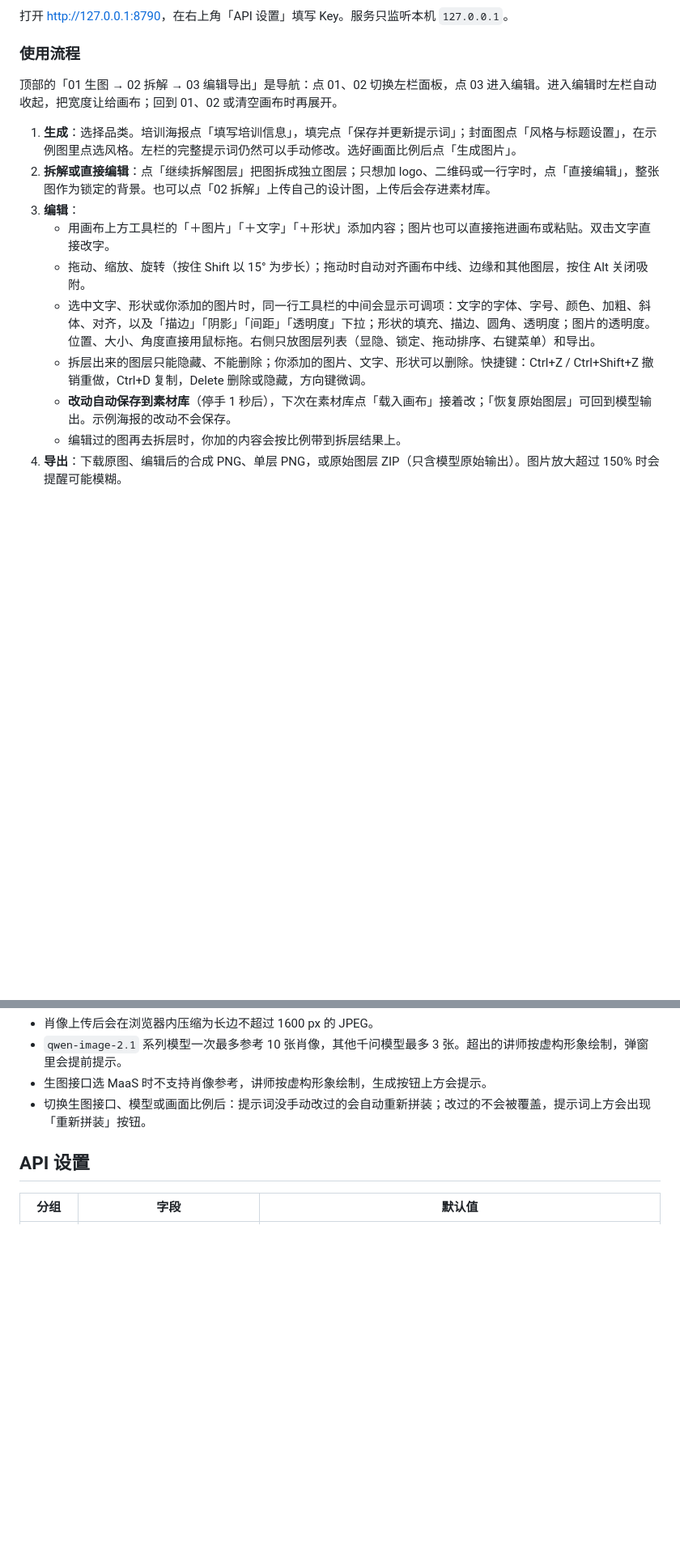
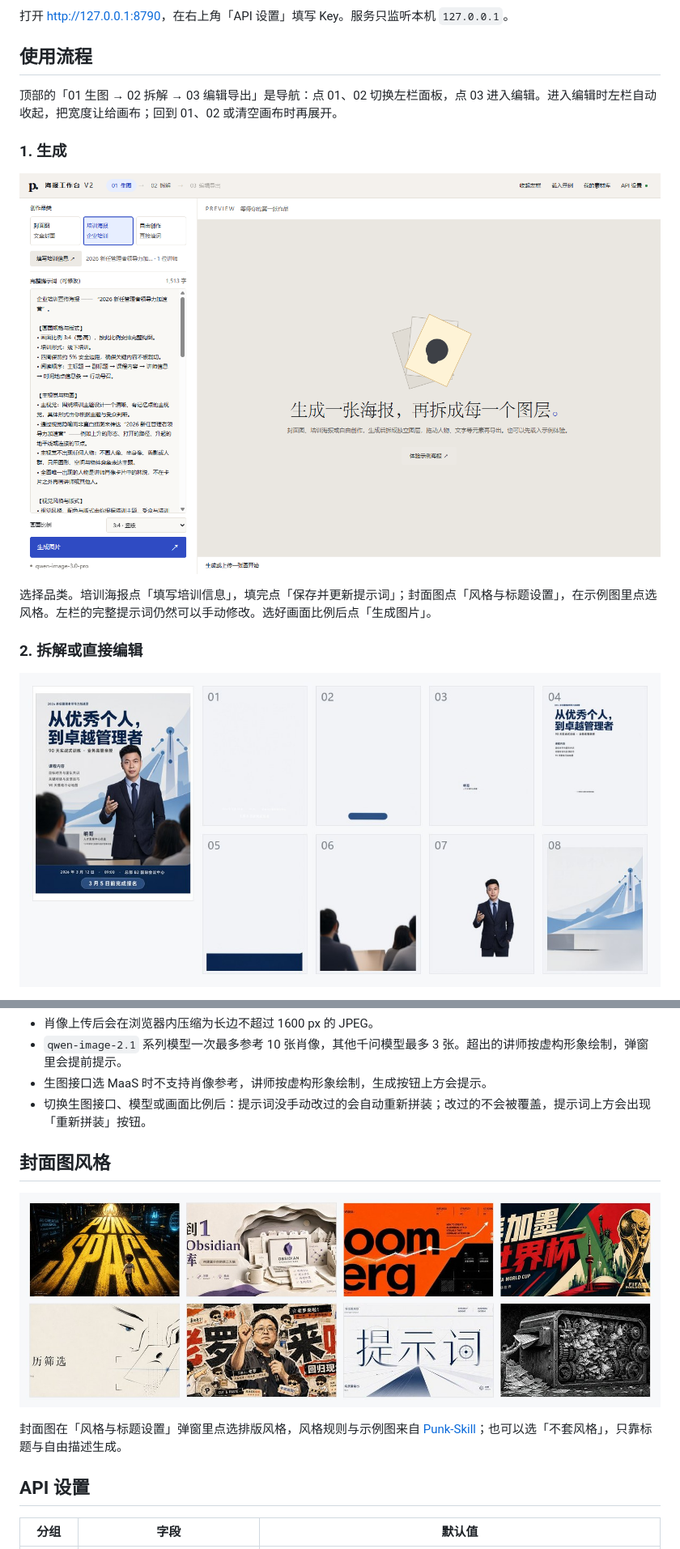
Before and after one commit to wanghao8702/poster-workbench-v2, a Markdown page: README.md, 2 parts joined by grey strips. Shown at 81% size. Rendered like a GitHub page; pictures changed too: docs/images/layers-preview.jpg (added), docs/images/style-gallery.jpg (added), docs/images/ui-create.png (added); blank space fills up the shorter version.

Commit message:
docs: add README screenshots, layer breakdown and style gallery; restructure usage flow

```diff
--- a/README.md
+++ b/README.md
@@ -39,17 +58,21 @@
 
 打开 [http://127.0.0.1:8790](http://127.0.0.1:8790)，在右上角「API 设置」填写 Key。服务只监听本机 `127.0.0.1`。
 
-### 使用流程
+## 使用流程
 
 顶部的「01 生图 → 02 拆解 → 03 编辑导出」是导航：点 01、02 切换左栏面板，点 03 进入编辑。进入编辑时左栏自动收起，把宽度让给画布；回到 01、02 或清空画布时再展开。
 
-1. **生成**：选择品类。培训海报点「填写培训信息」，填完点「保存并更新提示词」；封面图点「风格与标题设置」，在示例图里点选风格。左栏的完整提示词仍然可以手动修改。选好画面比例后点「生成图片」。
-2. **拆解或直接编辑**：点「继续拆解图层」把图拆成独立图层；只想加 logo、二维码或一行字时，点「直接编辑」，整张图作为锁定的背景。也可以点「02 拆解」上传自己的设计图，上传后会存进素材库。
-3. **编辑**：
-   - 用画布上方工具栏的「＋图片」「＋文字」「＋形状」添加内容；图片也可以直接拖进画布或粘贴。双击文字直接改字。
-   - 拖动、缩放、旋转（按住 Shift 以 15° 为步长）；拖动时自动对齐画布中线、边缘和其他图层，按住 Alt 关闭吸附。
-   - 选中文字、形状或你添加的图片时，同一行工具栏的中间会显示可调项：文字的字体、字号、颜色、加粗、斜体、对齐，以及「描边」「阴影」「间距」「透明度」下拉；形状的填充、描边、圆角、透明度；图片的透明度。位置、大小、角度直接用鼠标拖。右侧只放图层列表（显隐、锁定、拖动排序、右键菜单）和导出。
-   - 拆层出来的图层只能隐藏、不能删除；你添加的图片、文字、形状可以删除。快捷键：Ctrl+Z / Ctrl+Shift+Z 撤销重做，Ctrl+D 复制，Delete 删除或隐藏，方向键微调。
-   - **改动自动保存到素材库**（停手 1 秒后），下次在素材库点「载入画布」接着改；「恢复原始图层」可回到模型输出。示例海报的改动不会保存。
-   - 编辑过的图再去拆层时，你加的内容会按比例带到拆层结果上。
-4. **导出**：下载原图、编辑后的合成 PNG、单层 PNG，或原始图层 ZIP（只含模型原始输出）。图片放大超过 150% 时会提醒可能模糊。
+### 1. 生成
+
+<p align="center">
+  <img src="docs/images/ui-create.png" alt="生图页面：选择品类、查看与修改提示词、选择画面比例" width="860">
+</p>
+
+选择品类。培训海报点「填写培训信息」，填完点「保存并更新提示词」；封面图点「风格与标题设置」，在示例图里点选风格。左栏的完整提示词仍然可以手动修改。选好画面比例后点「生成图片」。
+
+### 2. 拆解或直接编辑
+
+<p align="center">
+  <img src="docs/images/layers-preview.jpg" alt="左侧成品海报，右侧拆出的 8 个独立图层" width="860">
+</p>
+
@@ -64,6 +109,14 @@
 - `qwen-image-2.1` 系列模型一次最多参考 10 张肖像，其他千问模型最多 3 张。超出的讲师按虚构形象绘制，弹窗里会提前提示。
 - 生图接口选 MaaS 时不支持肖像参考，讲师按虚构形象绘制，生成按钮上方会提示。
 - 切换生图接口、模型或画面比例后：提示词没手动改过的会自动重新拼装；改过的不会被覆盖，提示词上方会出现「重新拼装」按钮。
+
+## 封面图风格
+
+<p align="center">
+  <img src="docs/images/style-gallery.jpg" alt="封面图可选的部分排版风格示例" width="880">
+</p>
+
+封面图在「风格与标题设置」弹窗里点选排版风格，风格规则与示例图来自 [Punk-Skill](#第三方来源)；也可以选「不套风格」，只靠标题与自由描述生成。
 
 ## API 设置
 
```
Also changed, not shown: other parts of README.md (+42 -1 lines), docs/images/ui-editor.png (added), docs/images/ui-training-form.png (added).
